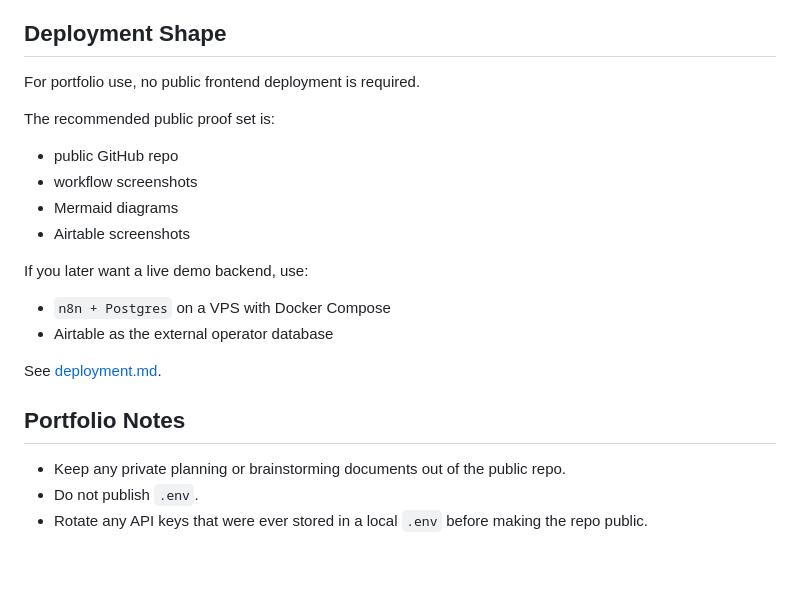
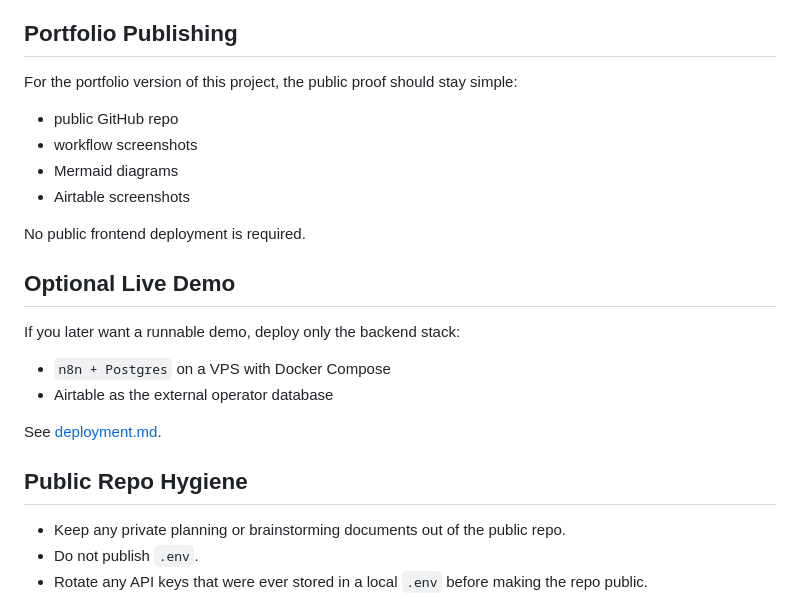
Before and after one commit to lachezarat/pmf-brainstormer-n8n, a Markdown page: README.md, the part around the change. Rendered like a GitHub page; blank space fills up the shorter version.

Commit message:
Tighten README portfolio closing sections

```diff
--- a/README.md
+++ b/README.md
@@ -182,25 +182,27 @@ curl -X POST http://localhost:5678/webhook/pmf-brainstorm-review \
 - [screenshot-checklist.md](docs/screenshot-checklist.md) lists the strongest artifacts to capture for the public repo and portfolio.
 - `node scripts/create-backup-bundle.mjs` exports workflows, docs, fixtures, and migrations into `workflow-backups/`.
 
-## Deployment Shape
+## Portfolio Publishing
 
-For portfolio use, no public frontend deployment is required.
-
-The recommended public proof set is:
+For the portfolio version of this project, the public proof should stay simple:
 
 - public GitHub repo
 - workflow screenshots
 - Mermaid diagrams
 - Airtable screenshots
 
-If you later want a live demo backend, use:
+No public frontend deployment is required.
+
+## Optional Live Demo
+
+If you later want a runnable demo, deploy only the backend stack:
 
 - `n8n + Postgres` on a VPS with Docker Compose
 - Airtable as the external operator database
 
 See [deployment.md](docs/deployment.md).
 
-## Portfolio Notes
+## Public Repo Hygiene
 
 - Keep any private planning or brainstorming documents out of the public repo.
 - Do not publish `.env`.
```
